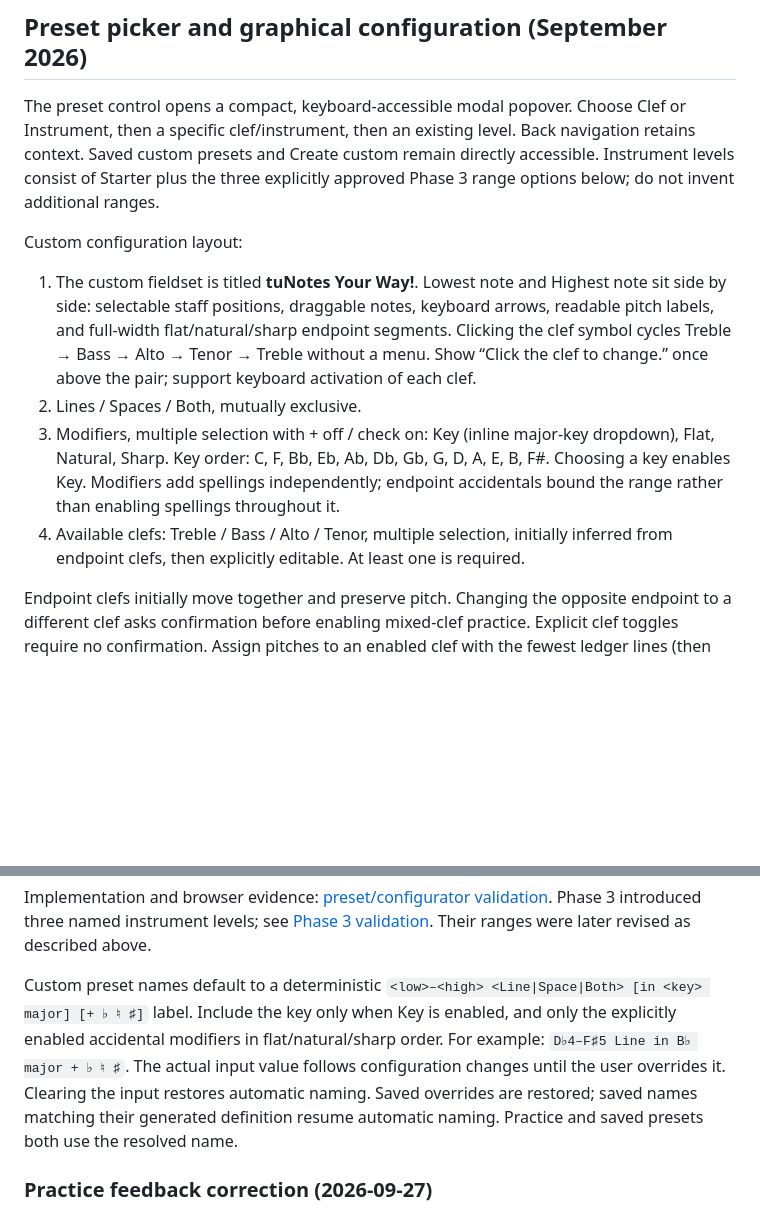
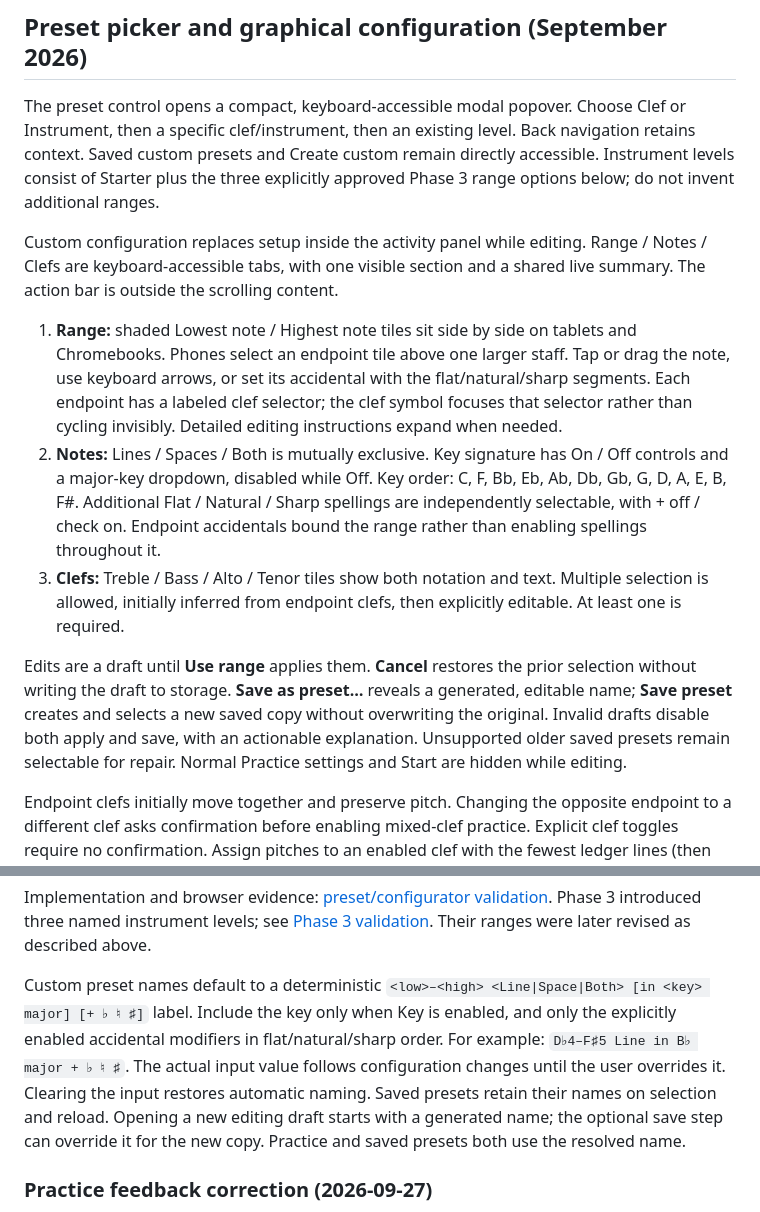
Before and after one commit to butterfras-code/tuno, a Markdown page: docs/tuNotes_spec.md, 2 parts joined by grey strips. Drawn GitHub-style; blank space fills up the shorter version.

```diff
--- a/docs/tuNotes_spec.md
+++ b/docs/tuNotes_spec.md
@@ -296,11 +296,13 @@ Mic mode is solo Practice initially. Acceptance stability, silence/re-articulati
 
 The preset control opens a compact, keyboard-accessible modal popover. Choose Clef or Instrument, then a specific clef/instrument, then an existing level. Back navigation retains context. Saved custom presets and Create custom remain directly accessible. Instrument levels consist of Starter plus the three explicitly approved Phase 3 range options below; do not invent additional ranges.
 
-Custom configuration layout:
-1. The custom fieldset is titled **tuNotes Your Way!**. Lowest note and Highest note sit side by side: selectable staff positions, draggable notes, keyboard arrows, readable pitch labels, and full-width flat/natural/sharp endpoint segments. Clicking the clef symbol cycles Treble → Bass → Alto → Tenor → Treble without a menu. Show “Click the clef to change.” once above the pair; support keyboard activation of each clef.
-2. Lines / Spaces / Both, mutually exclusive.
-3. Modifiers, multiple selection with + off / check on: Key (inline major-key dropdown), Flat, Natural, Sharp. Key order: C, F, Bb, Eb, Ab, Db, Gb, G, D, A, E, B, F#. Choosing a key enables Key. Modifiers add spellings independently; endpoint accidentals bound the range rather than enabling spellings throughout it.
-4. Available clefs: Treble / Bass / Alto / Tenor, multiple selection, initially inferred from endpoint clefs, then explicitly editable. At least one is required.
+Custom configuration replaces setup inside the activity panel while editing. Range / Notes / Clefs are keyboard-accessible tabs, with one visible section and a shared live summary. The action bar is outside the scrolling content.
+
+1. **Range:** shaded Lowest note / Highest note tiles sit side by side on tablets and Chromebooks. Phones select an endpoint tile above one larger staff. Tap or drag the note, use keyboard arrows, or set its accidental with the flat/natural/sharp segments. Each endpoint has a labeled clef selector; the clef symbol focuses that selector rather than cycling invisibly. Detailed editing instructions expand when needed.
+2. **Notes:** Lines / Spaces / Both is mutually exclusive. Key signature has On / Off controls and a major-key dropdown, disabled while Off. Key order: C, F, Bb, Eb, Ab, Db, Gb, G, D, A, E, B, F#. Additional Flat / Natural / Sharp spellings are independently selectable, with + off / check on. Endpoint accidentals bound the range rather than enabling spellings throughout it.
+3. **Clefs:** Treble / Bass / Alto / Tenor tiles show both notation and text. Multiple selection is allowed, initially inferred from endpoint clefs, then explicitly editable. At least one is required.
+
+Edits are a draft until **Use range** applies them. **Cancel** restores the prior selection without writing the draft to storage. **Save as preset…** reveals a generated, editable name; **Save preset** creates and selects a new saved copy without overwriting the original. Invalid drafts disable both apply and save, with an actionable explanation. Unsupported older saved presets remain selectable for repair. Normal Practice settings and Start are hidden while editing.
 
 Endpoint clefs initially move together and preserve pitch. Changing the opposite endpoint to a different clef asks confirmation before enabling mixed-clef practice. Explicit clef toggles require no confirmation. Assign pitches to an enabled clef with the fewest ledger lines (then closest to staff center); apply Lines/Spaces in that clef. Ledger lines are derived descriptive information, never a second range restriction. Clamp an edited endpoint at the other endpoint if it would reverse the range, including accidental changes; never move the opposite endpoint. Announce the limit, allow equal endpoints, and keep domain validation for invalid imported definitions. Show the resulting note count and actionable errors for empty pools. Preserve previous custom settings and backup round trips.
 
@@ -308,7 +310,7 @@ Graphical endpoints are inclusive chromatic bounds within the selected written p
 
 Implementation and browser evidence: [preset/configurator validation](validation/tunotes-configurator.md). Phase 3 introduced three named instrument levels; see [Phase 3 validation](validation/tunotes-stage3.md). Their ranges were later revised as described above.
 
-Custom preset names default to a deterministic `<low>–<high> <Line|Space|Both> [in <key> major] [+ ♭ ♮ ♯]` label. Include the key only when Key is enabled, and only the explicitly enabled accidental modifiers in flat/natural/sharp order. For example: `D♭4–F♯5 Line in B♭ major + ♭ ♮ ♯`. The actual input value follows configuration changes until the user overrides it. Clearing the input restores automatic naming. Saved overrides are restored; saved names matching their generated definition resume automatic naming. Practice and saved presets both use the resolved name.
+Custom preset names default to a deterministic `<low>–<high> <Line|Space|Both> [in <key> major] [+ ♭ ♮ ♯]` label. Include the key only when Key is enabled, and only the explicitly enabled accidental modifiers in flat/natural/sharp order. For example: `D♭4–F♯5 Line in B♭ major + ♭ ♮ ♯`. The actual input value follows configuration changes until the user overrides it. Clearing the input restores automatic naming. Saved presets retain their names on selection and reload. Opening a new editing draft starts with a generated name; the optional save step can override it for the new copy. Practice and saved presets both use the resolved name.
 
 ### Practice feedback correction (2026-09-27)
 
```
Also changed, not shown: docs/tuNotes_build-plan.md (+3 -0 lines), docs/validation/tunotes-configurator.md (+6 -0 lines).
